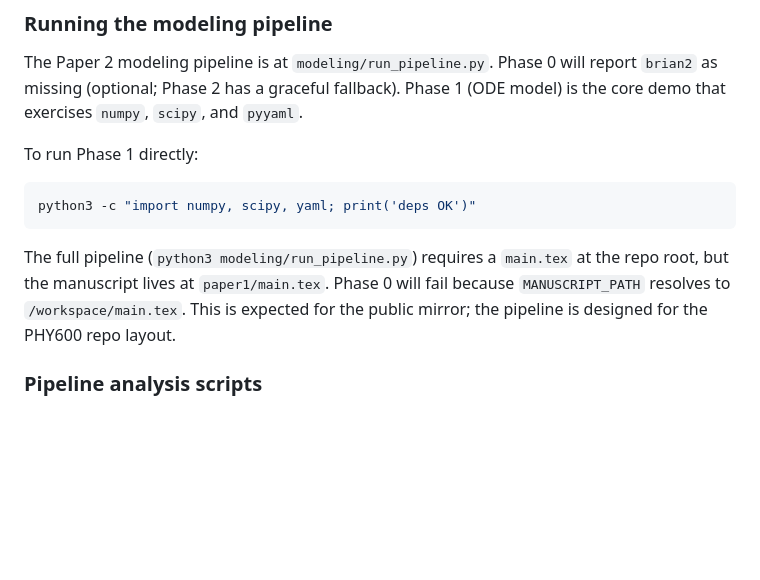
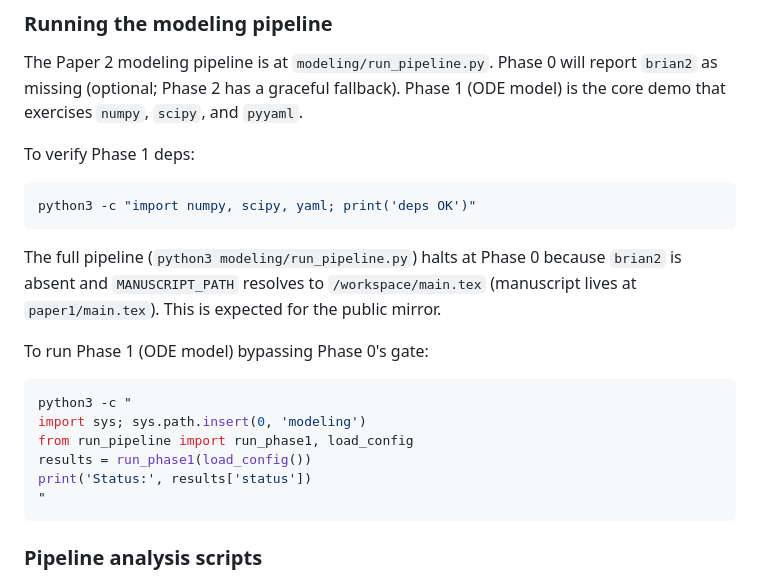
Before and after one commit to GilRaitses/condenstate, a Markdown page: AGENTS.md, the part around the change. Drawn GitHub-style; blank space fills up the shorter version.

Commit message:
docs: add Phase 1 direct-run instructions to AGENTS.md
Co-authored-by: Gil Raitses <GilRaitses@gmail.com>

````diff
--- a/AGENTS.md
+++ b/AGENTS.md
@@ -39,12 +39,22 @@ All commands are defined in the root `Makefile`:
 
 The Paper 2 modeling pipeline is at `modeling/run_pipeline.py`. Phase 0 will report `brian2` as missing (optional; Phase 2 has a graceful fallback). Phase 1 (ODE model) is the core demo that exercises `numpy`, `scipy`, and `pyyaml`.
 
-To run Phase 1 directly:
+To verify Phase 1 deps:
 ```bash
 python3 -c "import numpy, scipy, yaml; print('deps OK')"
 ```
 
-The full pipeline (`python3 modeling/run_pipeline.py`) requires a `main.tex` at the repo root, but the manuscript lives at `paper1/main.tex`. Phase 0 will fail because `MANUSCRIPT_PATH` resolves to `/workspace/main.tex`. This is expected for the public mirror; the pipeline is designed for the PHY600 repo layout.
+The full pipeline (`python3 modeling/run_pipeline.py`) halts at Phase 0 because `brian2` is absent and `MANUSCRIPT_PATH` resolves to `/workspace/main.tex` (manuscript lives at `paper1/main.tex`). This is expected for the public mirror.
+
+To run Phase 1 (ODE model) bypassing Phase 0's gate:
+```bash
+python3 -c "
+import sys; sys.path.insert(0, 'modeling')
+from run_pipeline import run_phase1, load_config
+results = run_phase1(load_config())
+print('Status:', results['status'])
+"
+```
 
 ### Pipeline analysis scripts
 
````
